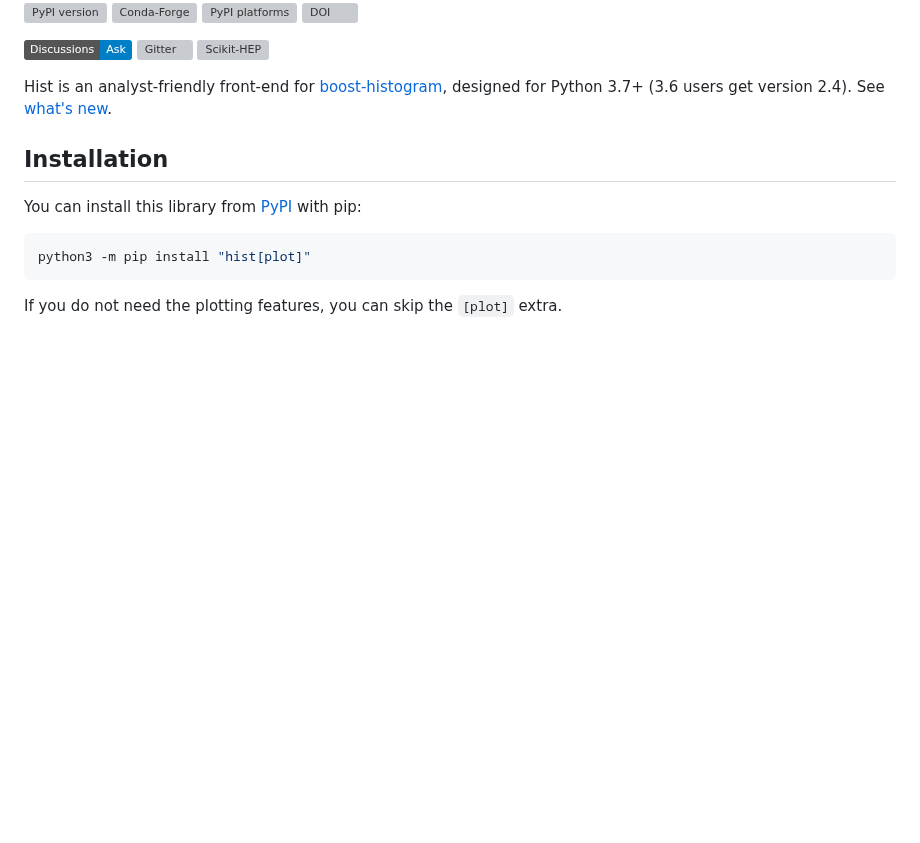
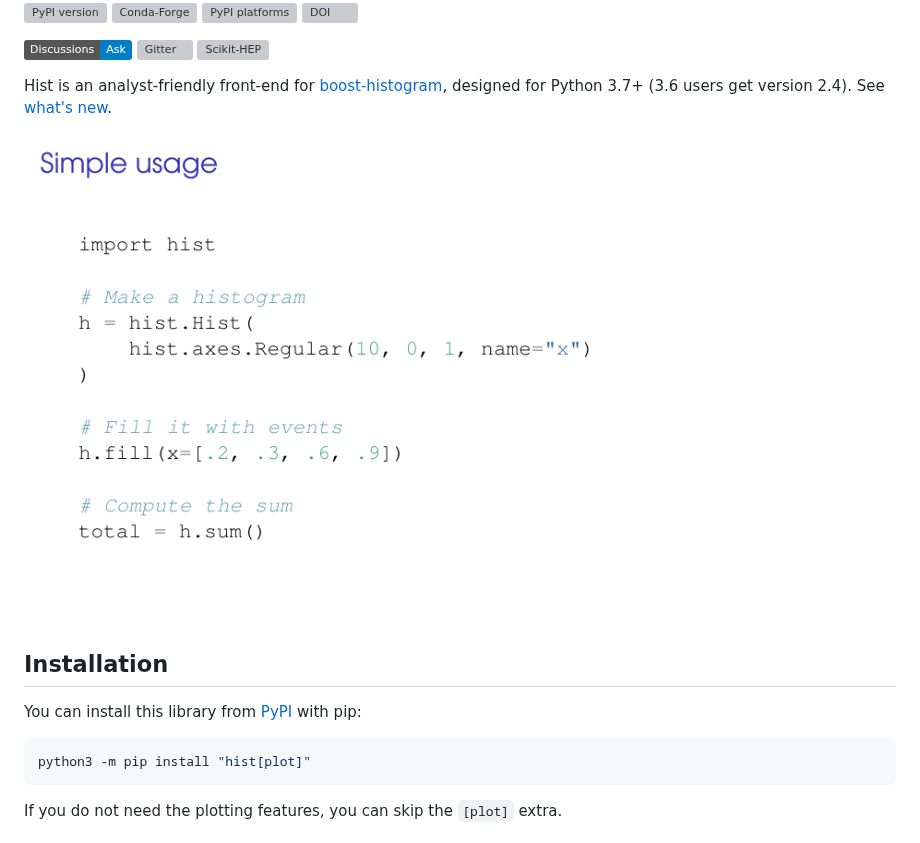
Before and after one commit to scikit-hep/hist, a Markdown page: README.md, the part around the change. GitHub-like rendering; pictures changed too: docs/_images/banner.gif (added); badges without logos; blank space fills up the shorter version; grey boxes are pictures that could not be loaded.

Commit message:
docs: add banner

```diff
--- a/README.md
+++ b/README.md
@@ -19,6 +19,8 @@
 Hist is an analyst-friendly front-end for
 [boost-histogram](https://github.com/scikit-hep/boost-histogram), designed for
 Python 3.7+ (3.6 users get version 2.4). See [what's new](https://hist.readthedocs.io/en/latest/changelog.html).
+
+![Slideshow of features. See docs/banner_slides.md for text if the image is not readable.](https://github.com/scikit-hep/hist/raw/main/docs/_images/banner.gif)
 
 
 ## Installation
```
Also changed, not shown: docs/banner_slides.md (added, +160 -0 lines), docs/_images/fullplot_example.png (added), docs/_images/pieplot_example.png (added), docs/_images/ratioplot_example.png (added), docs/_images/stackplot_example.png (added), 3 other files.
